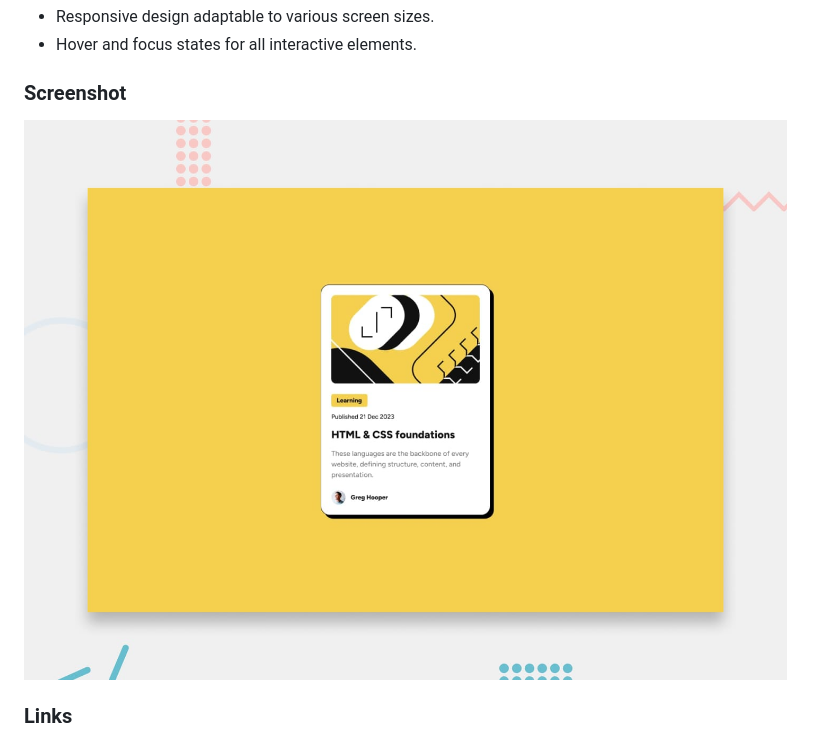
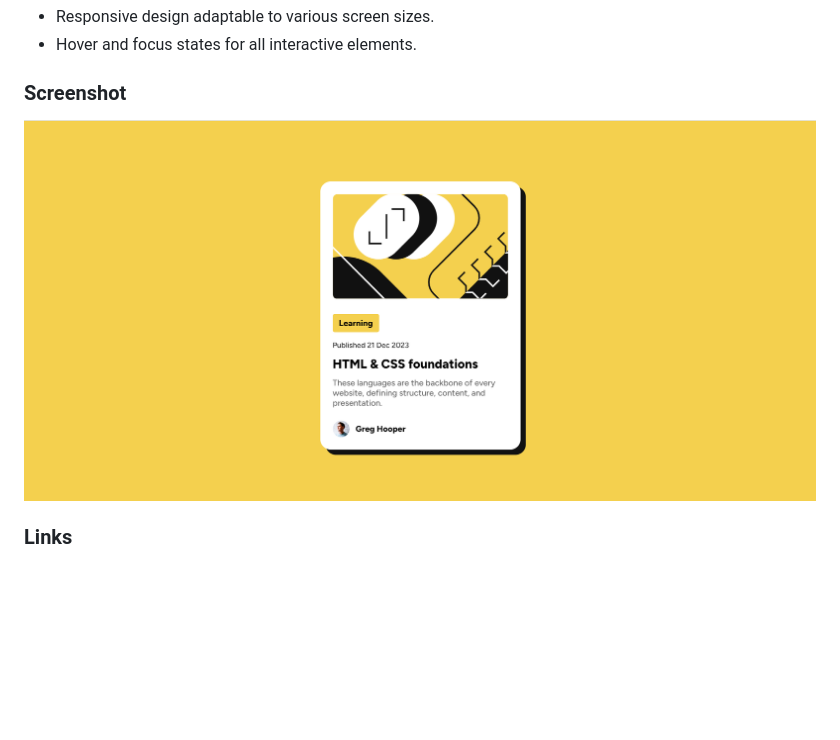
Before and after one commit to ChihaAdam/Blog-preview-card, a Markdown page: README.md, the part around the change. Rendered like a GitHub page; pictures changed too: screenshot.png (added); blank space fills up the shorter version.

Commit message:
added screenshot

```diff
--- a/README.md
+++ b/README.md
@@ -26,7 +26,7 @@ This project is a responsive blog preview card built with pure HTML and CSS. It
 
 ### Screenshot
 
-![Blog Preview Card Screenshot](./preview.jpg)
+![Blog Preview Card Screenshot](./screenshot.png)
 
 ### Links
 
```
